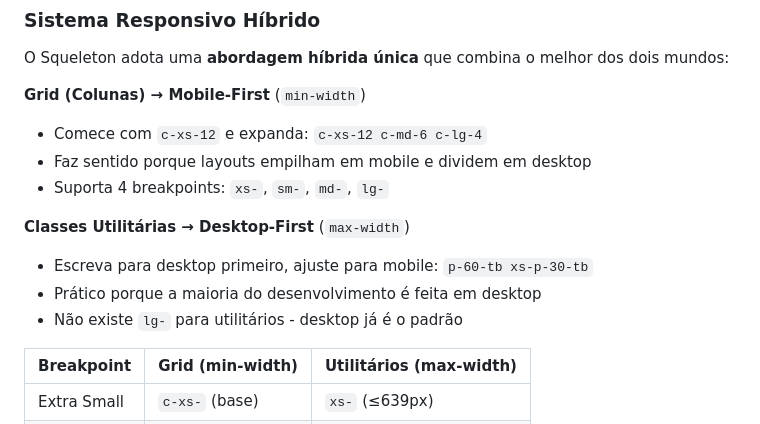
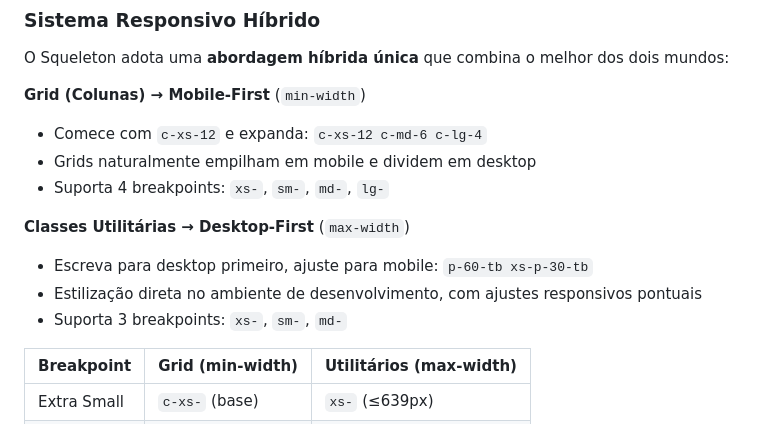
Before and after one commit to HiperWP/squeleton, a Markdown page: README.md, the part around the change. Rendered like a GitHub page.

Commit message:
Improves hybrid approach documentation clarity

```diff
--- a/README.md
+++ b/README.md
@@ -161,13 +161,13 @@ O Squeleton adota uma **abordagem híbrida única** que combina o melhor dos doi
 
 **Grid (Colunas) → Mobile-First** (`min-width`)
 - Comece com `c-xs-12` e expanda: `c-xs-12 c-md-6 c-lg-4`
-- Faz sentido porque layouts empilham em mobile e dividem em desktop
+- Grids naturalmente empilham em mobile e dividem em desktop
 - Suporta 4 breakpoints: `xs-`, `sm-`, `md-`, `lg-`
 
 **Classes Utilitárias → Desktop-First** (`max-width`)
 - Escreva para desktop primeiro, ajuste para mobile: `p-60-tb xs-p-30-tb`
-- Prático porque a maioria do desenvolvimento é feita em desktop
-- Não existe `lg-` para utilitários - desktop já é o padrão
+- Estilização direta no ambiente de desenvolvimento, com ajustes responsivos pontuais
+- Suporta 3 breakpoints: `xs-`, `sm-`, `md-`
 
 | Breakpoint | Grid (min-width) | Utilitários (max-width) |
 |-----------|------------------|------------------------|
```
